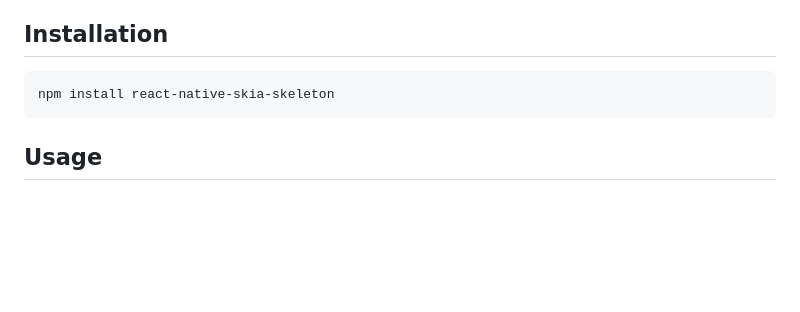
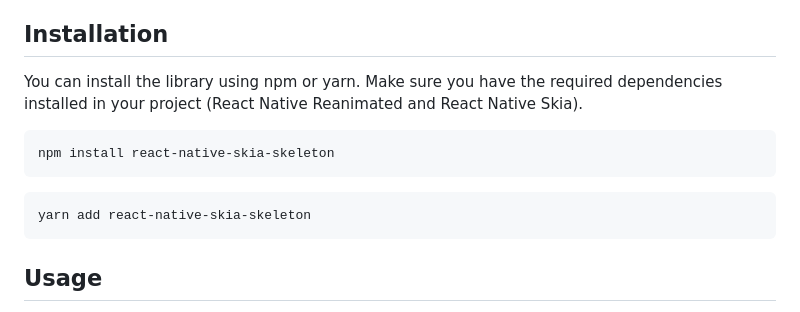
Before and after one commit to chicio/react-native-skia-skeleton, a Markdown page: README.md, the part around the change. Rendered like a GitHub page; blank space fills up the shorter version.

Commit message:
feat(readme): added missing installation command :rocket:
added missing installation command

````diff
--- a/README.md
+++ b/README.md
@@ -18,8 +18,15 @@ Main features of the library include:
 
 ## Installation
 
+You can install the library using npm or yarn.
+Make sure you have the required dependencies installed in your project (React Native Reanimated and React Native Skia).
+
 ```sh
 npm install react-native-skia-skeleton
+```
+
+```sh
+yarn add react-native-skia-skeleton
 ```
 
 ## Usage
````
